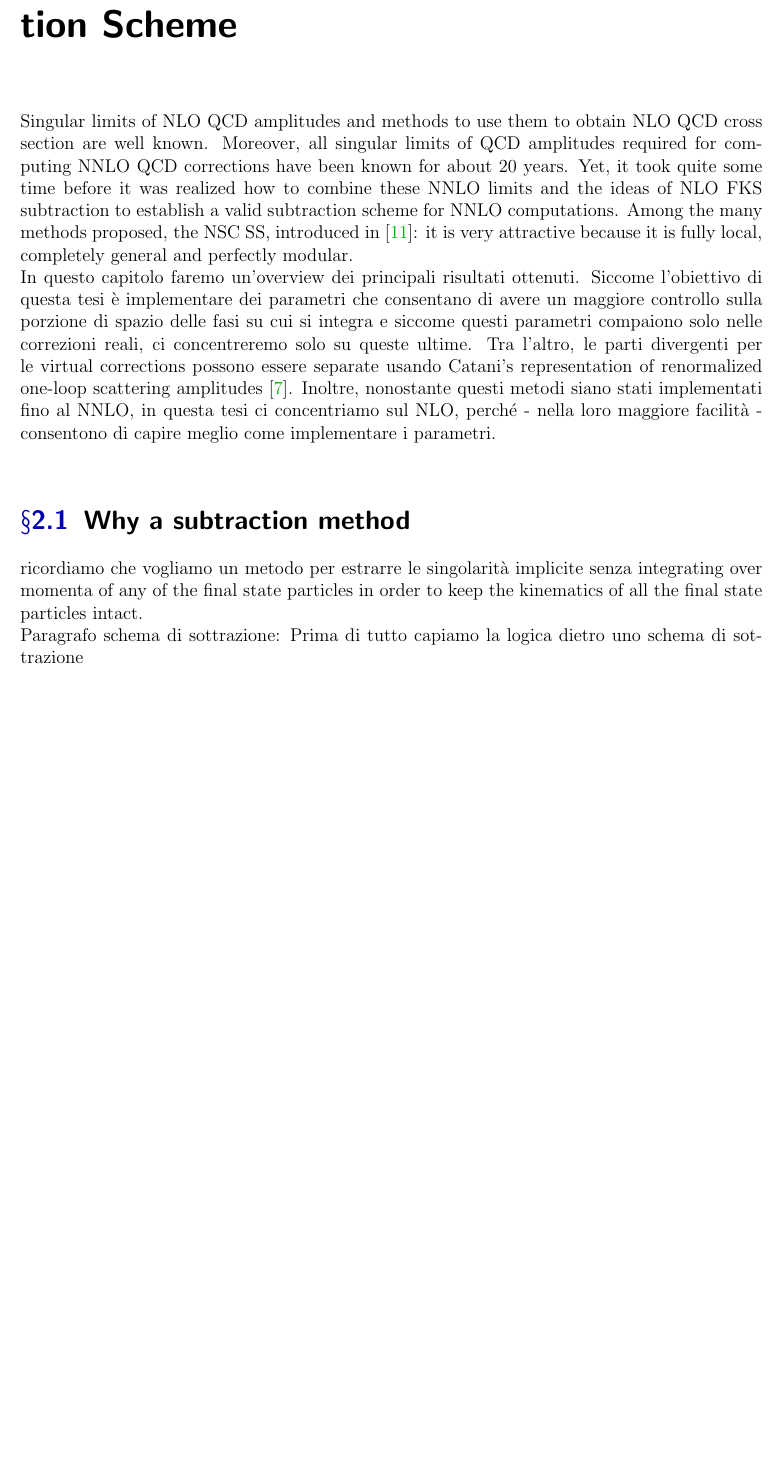
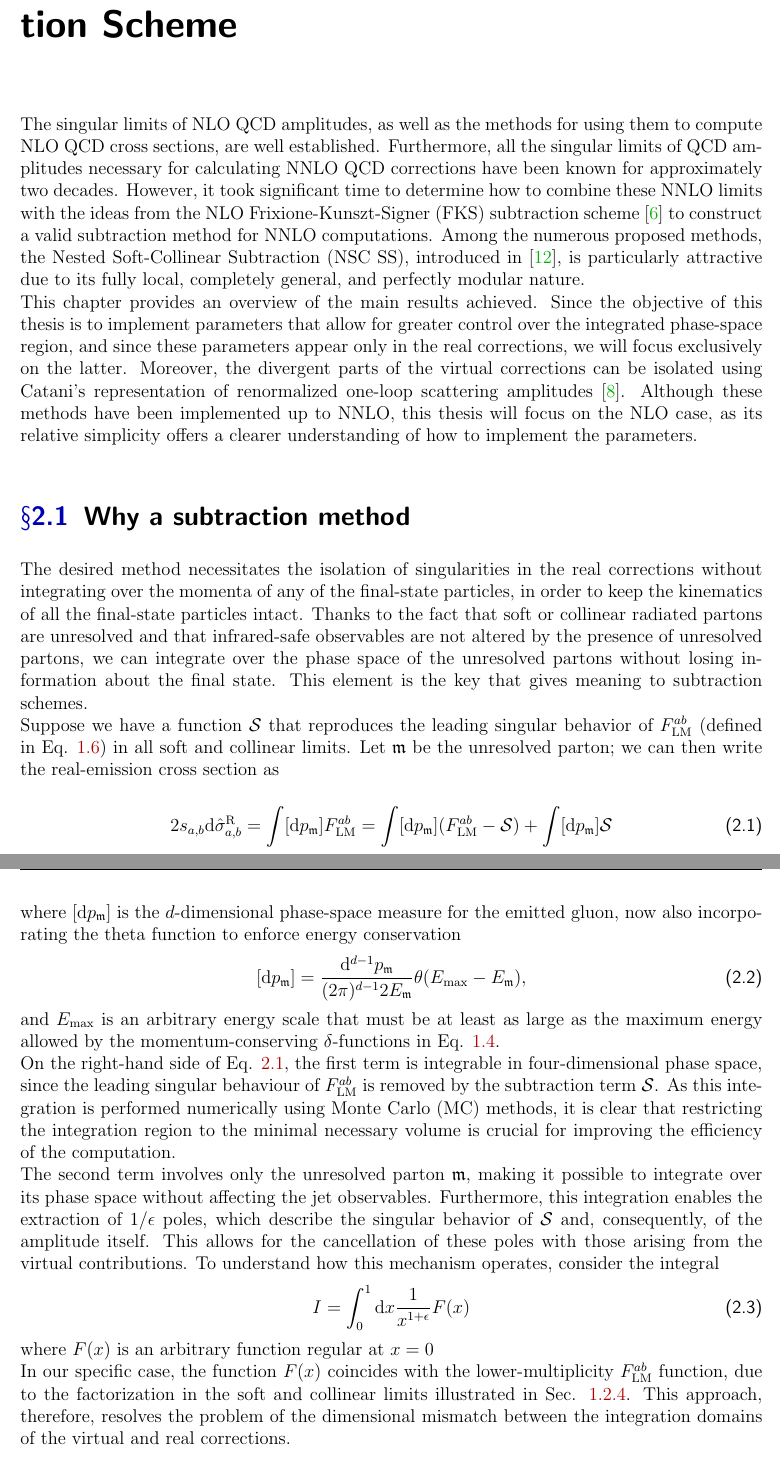
Before and after one commit to LucreziaBioni/notes, a LaTeX thesis (theses/bachelor/main.tex): part of page 13 of 20 before the commit and two parts of pages 13 and 14 of 21 after it, the two joined at a grey line, cut so that both start at the same text, the shorter picture padded with empty space. Compiled offline with pdfLaTeX.

Commit message:
chapter 2 - subtraction method

```diff
--- a/theses/bachelor/main.tex
+++ b/theses/bachelor/main.tex
@@ -187,15 +188,29 @@ However, achieving the cancellation of the $1/\epsilon$ poles by simply summing
 
 \chapter{NLO QCD corrections in the NSC Subtraction Scheme}
 \label{NSC-SS}
-
-
-Singular limits of NLO QCD amplitudes and methods to use them to obtain NLO QCD cross section are well known. Moreover, all singular limits of QCD amplitudes required for computing NNLO QCD corrections have been known for about 20 years. Yet, it took quite some time before it was realized how to combine these NNLO limits and the ideas of NLO FKS subtraction to establish a valid subtraction scheme for NNLO computations. Among the many methods proposed, the NSC SS, introduced in \cite{Caola:2017dug}: it is very attractive because it is fully local, completely general and perfectly modular. \\
-In questo capitolo faremo un'overview dei principali risultati ottenuti. Siccome l'obiettivo di questa tesi è implementare dei parametri che consentano di avere un maggiore controllo sulla porzione di spazio delle fasi su cui si integra e siccome questi parametri compaiono solo nelle correzioni reali, ci concentreremo solo su queste ultime. Tra l'altro, le parti divergenti  per le virtual corrections possono essere separate usando Catani's representation of renormalized one-loop scattering amplitudes \cite{Catani:1998bh}. Inoltre, nonostante questi metodi siano stati implementati fino al NNLO, in questa tesi ci concentriamo sul NLO, perché - nella loro maggiore facilità - consentono di capire meglio come implementare i parametri. \\
+The singular limits of NLO QCD amplitudes, as well as the methods for using them to compute NLO QCD cross sections, are well established. Furthermore, all the singular limits of QCD amplitudes necessary for calculating NNLO QCD corrections have been known for approximately two decades. However, it took significant time to determine how to combine these NNLO limits with the ideas from the NLO Frixione-Kunszt-Signer (FKS) subtraction scheme \cite{Frixione:1995ms} to construct a valid subtraction method for NNLO computations. Among the numerous proposed methods, the Nested Soft-Collinear Subtraction (NSC SS), introduced in \cite{Caola:2017dug}, is particularly attractive due to its fully local, completely general, and perfectly modular nature. \\
+This chapter provides an overview of the main results achieved. Since the objective of this thesis is to implement parameters that allow for greater control over the integrated phase-space region, and since these parameters appear only in the real corrections, we will focus exclusively on the latter. Moreover, the divergent parts of the virtual corrections can be isolated using Catani's representation of renormalized one-loop scattering amplitudes \cite{Catani:1998bh}. Although these methods have been implemented up to NNLO, this thesis will focus on the NLO case, as its relative simplicity offers a clearer understanding of how to implement the parameters.
 
 \section{Why a subtraction method}
-ricordiamo che vogliamo un metodo per estrarre le singolarità implicite senza integrating over momenta of any of the final state particles in order to keep the kinematics of all the final state particles intact. \\
-Paragrafo schema di sottrazione:
-Prima di tutto capiamo la logica dietro uno schema di sottrazione \\
+The desired method necessitates the isolation of singularities in the real corrections without integrating over the momenta of any of the final-state particles, in order to keep the kinematics of all the final-state particles intact. Thanks to the fact that soft or collinear radiated partons are unresolved and that infrared-safe observables are not altered by the presence of unresolved partons, we can integrate over the phase space of the unresolved partons without losing information about the final state. This element is the key that gives meaning to subtraction schemes. \\
+Suppose we have a function $\mathcal{S}$ that reproduces the leading singular behavior of $F^{ab}_{\mathrm{LM}}$ (defined in Eq. \ref{flm}) in all soft and collinear limits. Let $\um$ be the unresolved parton; we can then write the real-emission cross section as
+\begin{equation}
+    2s_{a,b} \mathrm{d} \hat{\sigma}_{a,b}^{\mathrm{R}} = \int [\mathrm{d}p_{\um}] F^{ab}_{\mathrm{LM}} = \int [\mathrm{d}p_{\um}] (F^{ab}_{\mathrm{LM}} - \mathcal{S}) + \int [\mathrm{d}p_{\um}] \mathcal{S}
+    \label{subtraction-flm}
+\end{equation}
+where $[\mathrm{d}p_{\um}]$ is the $d$-dimensional phase-space measure for the emitted gluon, now also incorporating the theta function to enforce energy conservation
+\begin{equation}
+    [\mathrm{d}p_{\um}] = \frac{\mathrm{d}^{d-1}p_\um}{(2 \pi)^{d-1}2E_\um} \theta(E_{\mathrm{max}}-E_\um),
+\end{equation}
+and $E_{\mathrm{max}}$ is an arbitrary energy scale that must be at least as large as the maximum energy allowed by the momentum-conserving $\delta$-functions in Eq. \ref{leading-order}.\\
+On the right-hand side of Eq. \ref{subtraction-flm}, the first term is integrable in four-dimensional phase space, since the leading singular behaviour of $F^{ab}_{\mathrm{LM}}$ is removed by the subtraction term $\mathcal{S}$. As this integration is performed numerically using Monte Carlo (MC) methods, it is clear that restricting the integration region to the minimal necessary volume is crucial for improving the efficiency of the computation. \\
+The second term involves only the unresolved parton $\um$, making it possible to integrate over its phase space without affecting the jet observables. Furthermore, this integration enables the extraction of $1/\epsilon$ poles, which describe the singular behavior of $\mathcal{S}$ and, consequently, of the amplitude itself. This allows for the cancellation of these poles with those arising from the virtual contributions. To understand how this mechanism operates, consider the integral
+\begin{equation}
+    I = \int_0^1 \mathrm{d}x \frac{1}{x^{1+\epsilon}} F(x)
+\end{equation}
+where $F(x)$ is an arbitrary function regular at $x=0$ \\
+In our specific case, the function $F(x)$ coincides with the lower-multiplicity $F^{ab}_{\mathrm{LM}}$ function, due to the factorization in the soft and collinear limits illustrated in Sec. \ref{origin-divergences}. This approach, therefore, resolves the problem of the dimensional mismatch between the integration domains of the virtual and real corrections.
+
 \section{Soft and Collinear operators}
 Paragrafo su Soft and Collinear operators:
 nel caso di NSC, si sottraggono i limiti singolari dei contributi reali sequenzialmente, usando operatori: dare definizione di operatori S e C. \\
```
Also changed, not shown: theses/bachelor/bibl.bib (+14 -0 lines), theses/bachelor/main.bbl, theses/bachelor/main.pdf, theses/bachelor/main.tex (1 more changed lines), 7 other files.
